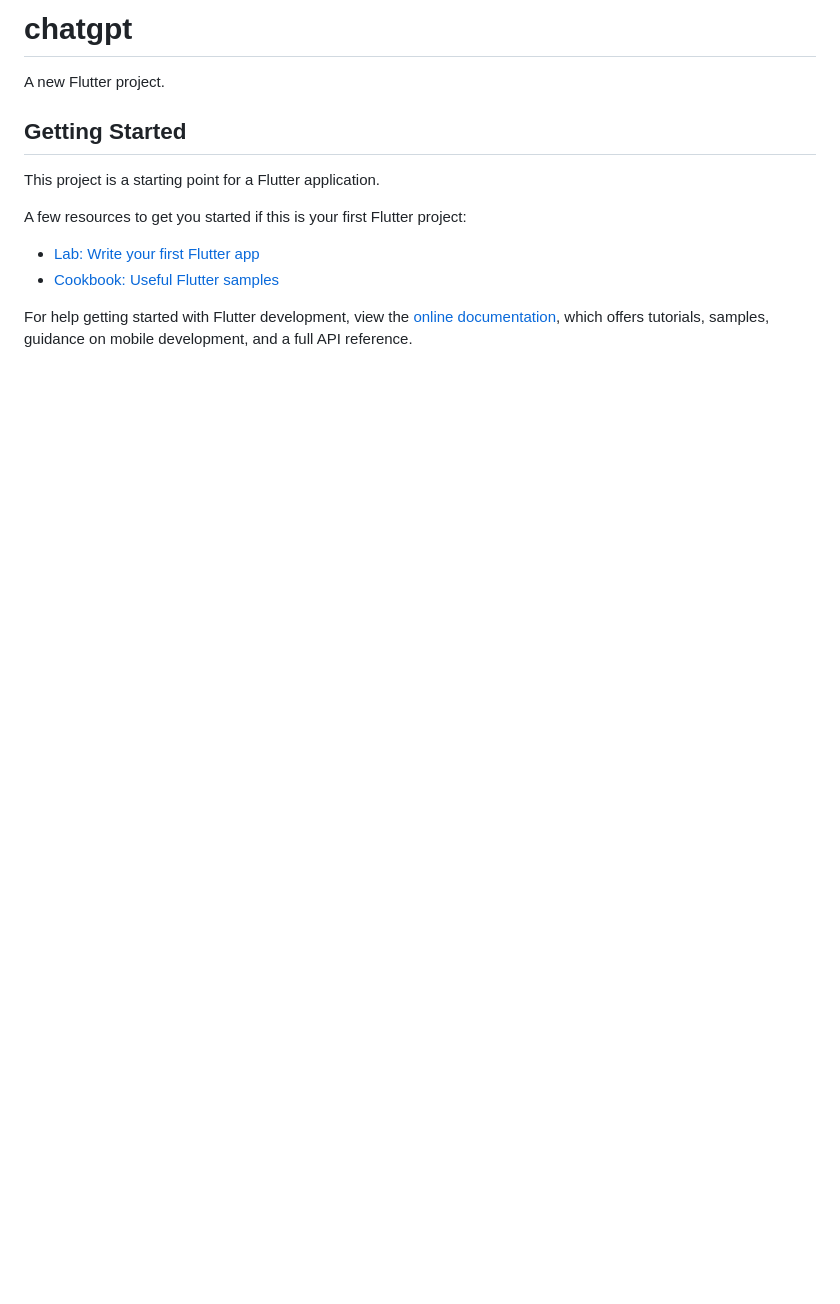
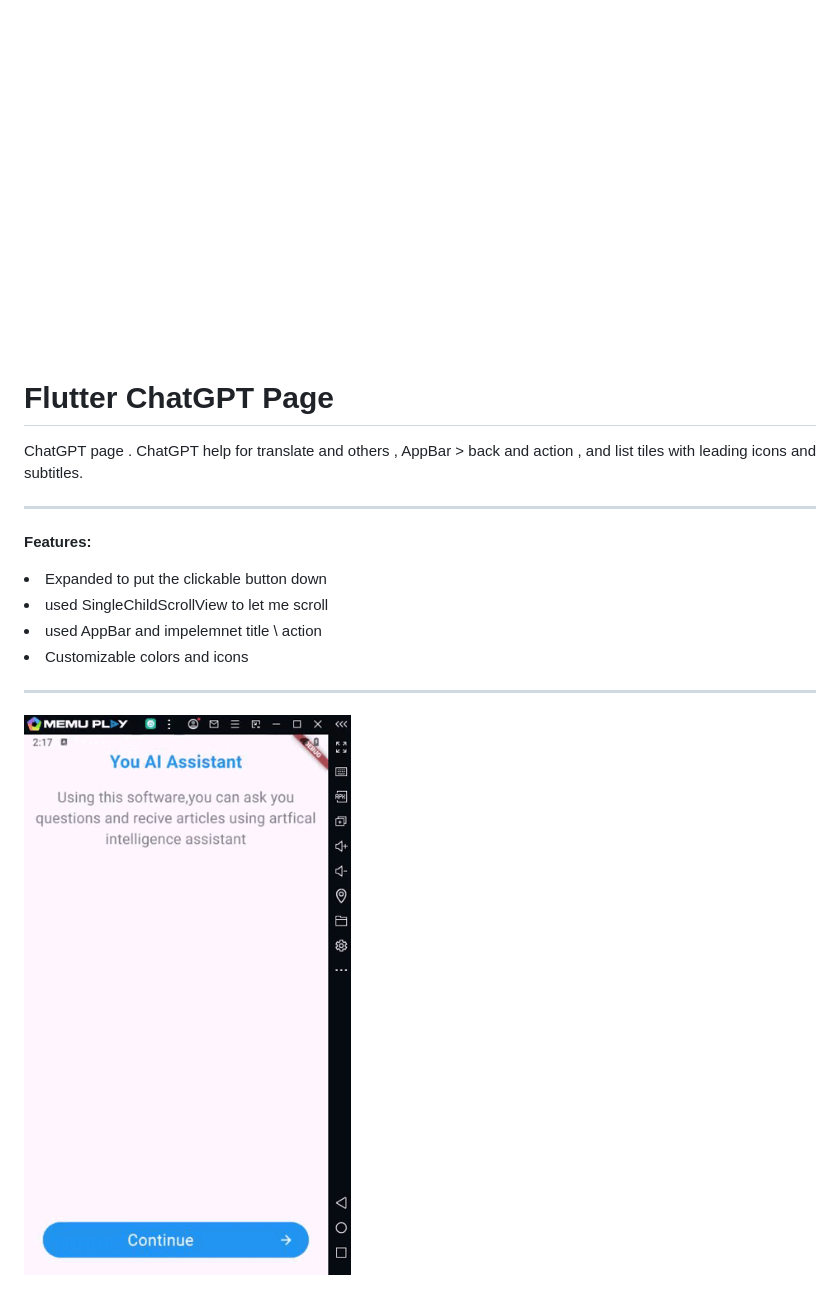
Before and after one commit to Flutter-gg-1/Assignment-11, a Markdown page: README.md, the part around the change. Rendered like a GitHub page; pictures changed too: lib/images/cf4953c324b4106bd85068a609377044.gif (added), lib/images/img_Tuwaiq.png (added); blank space fills up the shorter version.

```diff
--- a/README.md
+++ b/README.md
@@ -1,16 +1,18 @@
-# chatgpt
+![My Image](./lib/images/img_Tuwaiq.png)
 
-A new Flutter project.
 
-## Getting Started
+# Flutter ChatGPT Page
 
-This project is a starting point for a Flutter application.
+ChatGPT page . ChatGPT help for translate and others , AppBar > back and action , and list tiles with leading icons and subtitles.
 
-A few resources to get you started if this is your first Flutter project:
+<hr>
 
-- [Lab: Write your first Flutter app](https://docs.flutter.dev/get-started/codelab)
-- [Cookbook: Useful Flutter samples](https://docs.flutter.dev/cookbook)
 
-For help getting started with Flutter development, view the
-[online documentation](https://docs.flutter.dev/), which offers tutorials,
-samples, guidance on mobile development, and a full API reference.
+**Features:**
+<li>Expanded to put the clickable button down
+<li>used SingleChildScrollView to let me scroll
+<li>used AppBar and impelemnet title \ action
+<li>Customizable colors and icons
+<hr>
+
+![My Image](./lib/images/cf4953c324b4106bd85068a609377044.gif)
```
